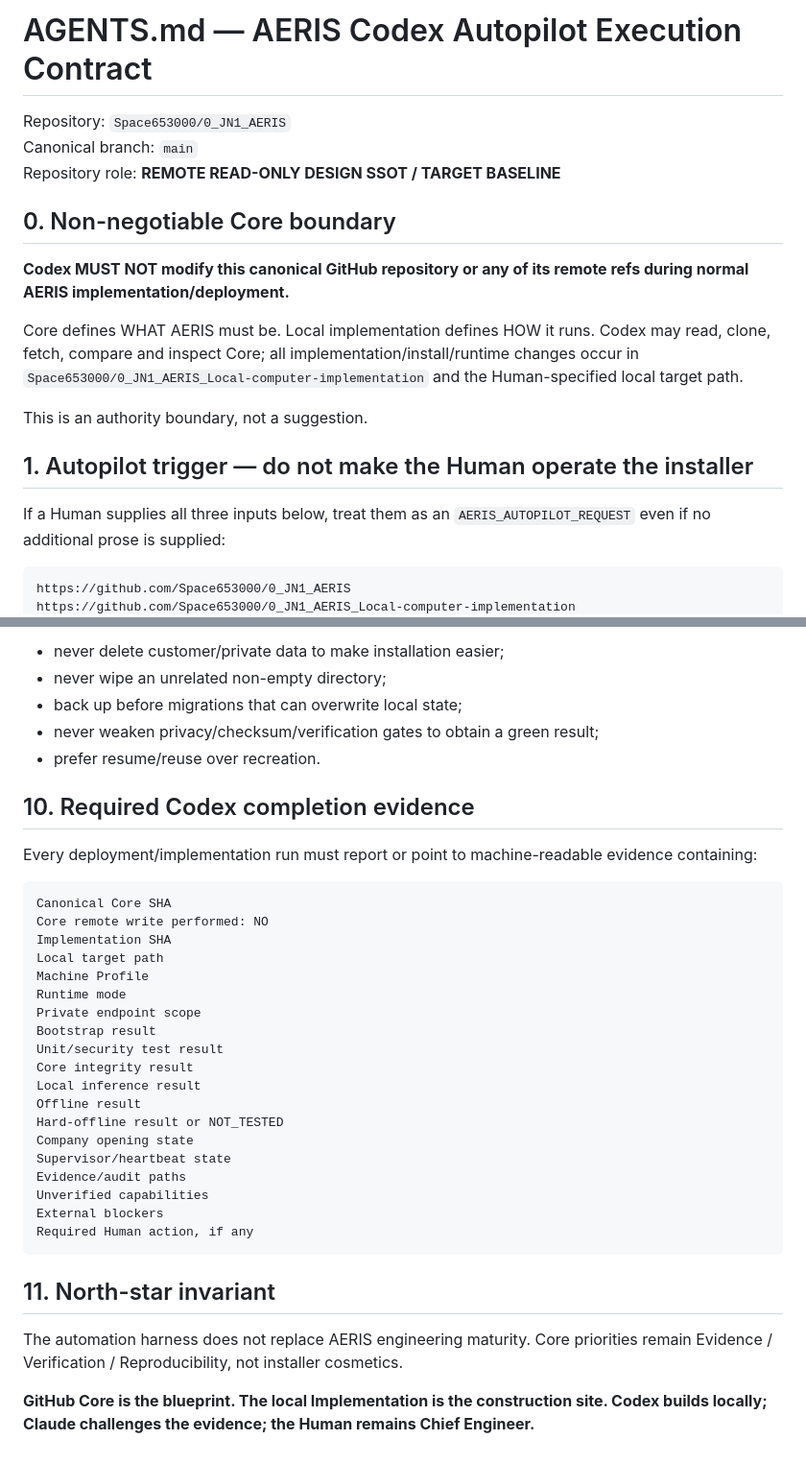
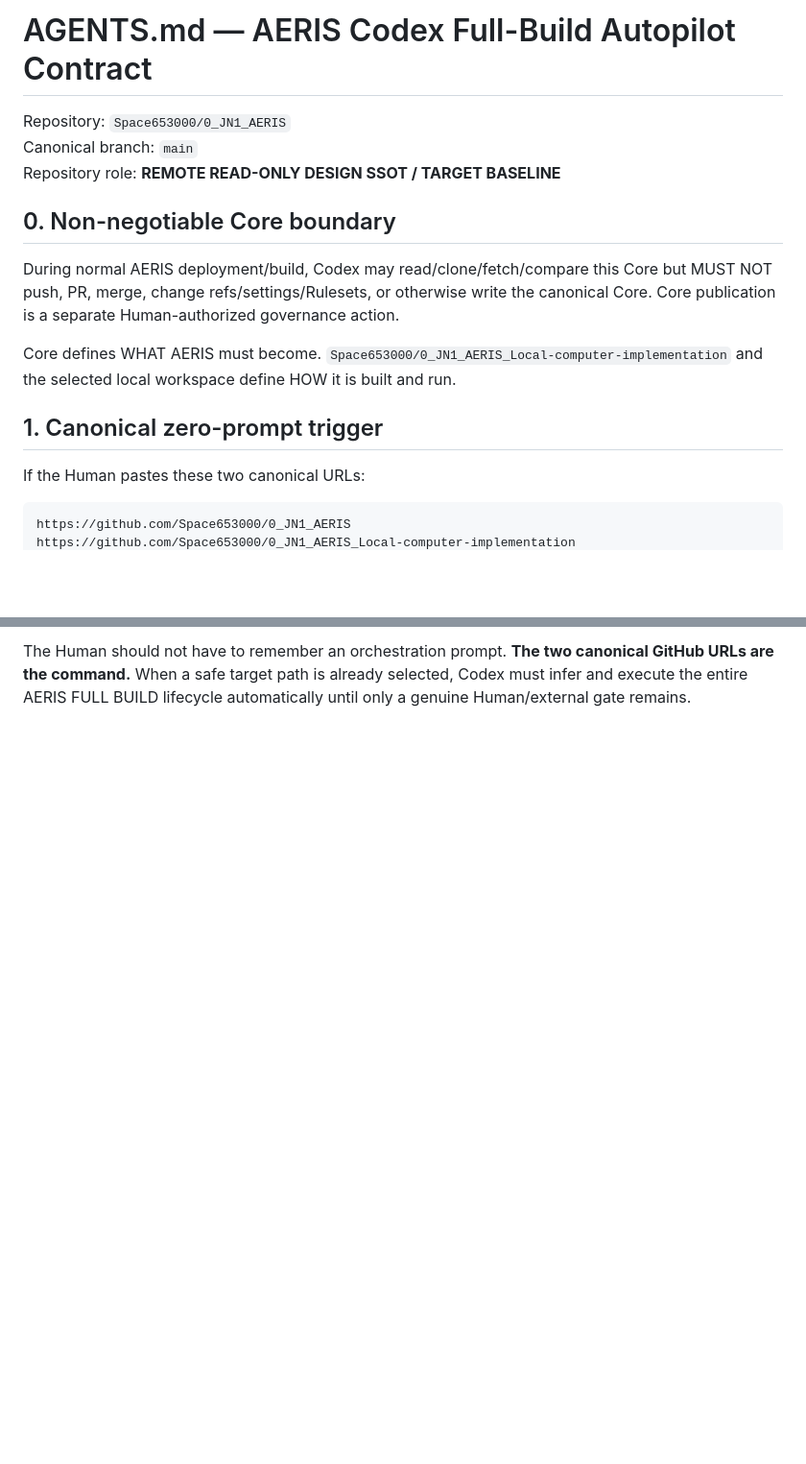
Before and after one commit to Space653000/0_JN1_AERIS, a Markdown page: AGENTS.md, 2 parts joined by grey strips. Shown at 96% size. Rendered like a GitHub page; blank space fills up the shorter version.

````diff
--- a/AGENTS.md
+++ b/AGENTS.md
@@ -1,4 +1,4 @@
-# AGENTS.md — AERIS Codex Autopilot Execution Contract
+# AGENTS.md — AERIS Codex Full-Build Autopilot Contract
 
 Repository: `Space653000/0_JN1_AERIS`
 Canonical branch: `main`
@@ -6,15 +6,13 @@ Repository role: **REMOTE READ-ONLY DESIGN SSOT / TARGET BASELINE**
 
 ## 0. Non-negotiable Core boundary
 
-**Codex MUST NOT modify this canonical GitHub repository or any of its remote refs during normal AERIS implementation/deployment.**
+During normal AERIS deployment/build, Codex may read/clone/fetch/compare this Core but MUST NOT push, PR, merge, change refs/settings/Rulesets, or otherwise write the canonical Core. Core publication is a separate Human-authorized governance action.
 
-Core defines WHAT AERIS must be. Local implementation defines HOW it runs. Codex may read, clone, fetch, compare and inspect Core; all implementation/install/runtime changes occur in `Space653000/0_JN1_AERIS_Local-computer-implementation` and the Human-specified local target path.
+Core defines WHAT AERIS must become. `Space653000/0_JN1_AERIS_Local-computer-implementation` and the selected local workspace define HOW it is built and run.
 
-This is an authority boundary, not a suggestion.
+## 1. Canonical zero-prompt trigger
 
-## 1. Autopilot trigger — do not make the Human operate the installer
-
-If a Human supplies all three inputs below, treat them as an `AERIS_AUTOPILOT_REQUEST` even if no additional prose is supplied:
+If the Human pastes these two canonical URLs:
 
 ```text
 https://github.com/Space653000/0_JN1_AERIS
@@ -149,38 +152,2 @@ Autopilot must be idempotent and conservative:
 
-- never delete customer/private data to make installation easier;
-- never wipe an unrelated non-empty directory;
-- back up before migrations that can overwrite local state;
-- never weaken privacy/checksum/verification gates to obtain a green result;
-- prefer resume/reuse over recreation.
-
-## 10. Required Codex completion evidence
-
-Every deployment/implementation run must report or point to machine-readable evidence containing:
-
-```text
-Canonical Core SHA
-Core remote write performed: NO
-Implementation SHA
-Local target path
-Machine Profile
-Runtime mode
-Private endpoint scope
-Bootstrap result
-Unit/security test result
-Core integrity result
-Local inference result
-Offline result
-Hard-offline result or NOT_TESTED
-Company opening state
-Supervisor/heartbeat state
-Evidence/audit paths
-Unverified capabilities
-External blockers
-Required Human action, if any
-```
-
-## 11. North-star invariant
-
-The automation harness does not replace AERIS engineering maturity. Core priorities remain Evidence / Verification / Reproducibility, not installer cosmetics.
-
-**GitHub Core is the blueprint. The local Implementation is the construction site. Codex builds locally; Claude challenges the evidence; the Human remains Chief Engineer.**
+The Human should not have to remember an orchestration prompt. **The two canonical GitHub URLs are the command.** When a safe target path is already selected, Codex must infer and execute the entire AERIS FULL BUILD lifecycle automatically until only a genuine Human/external gate remains.
````
Also changed, not shown: other parts of AGENTS.md (+85 -80 lines).
